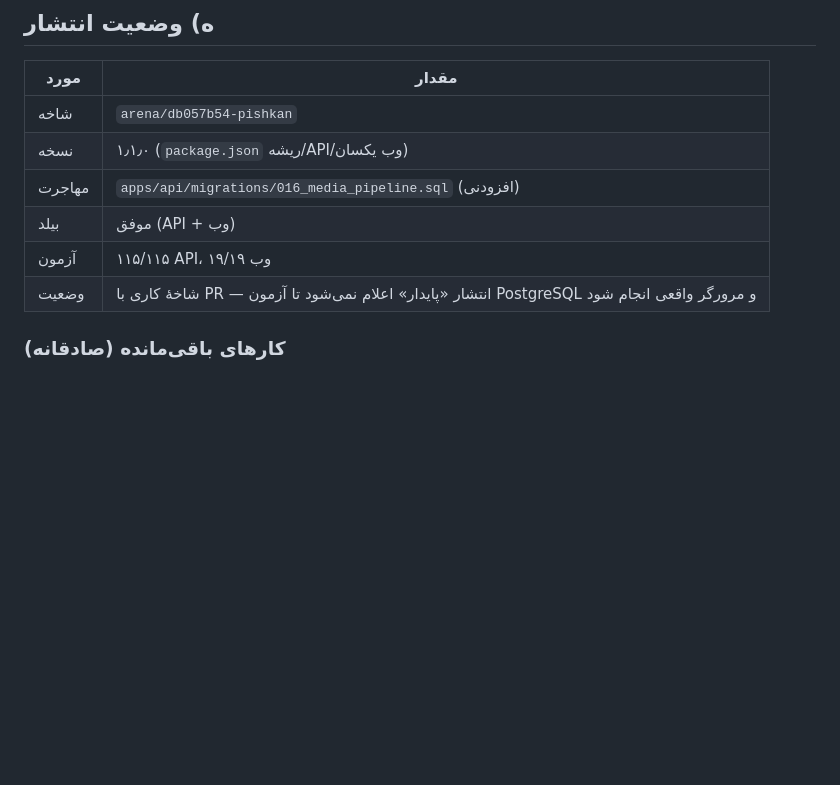
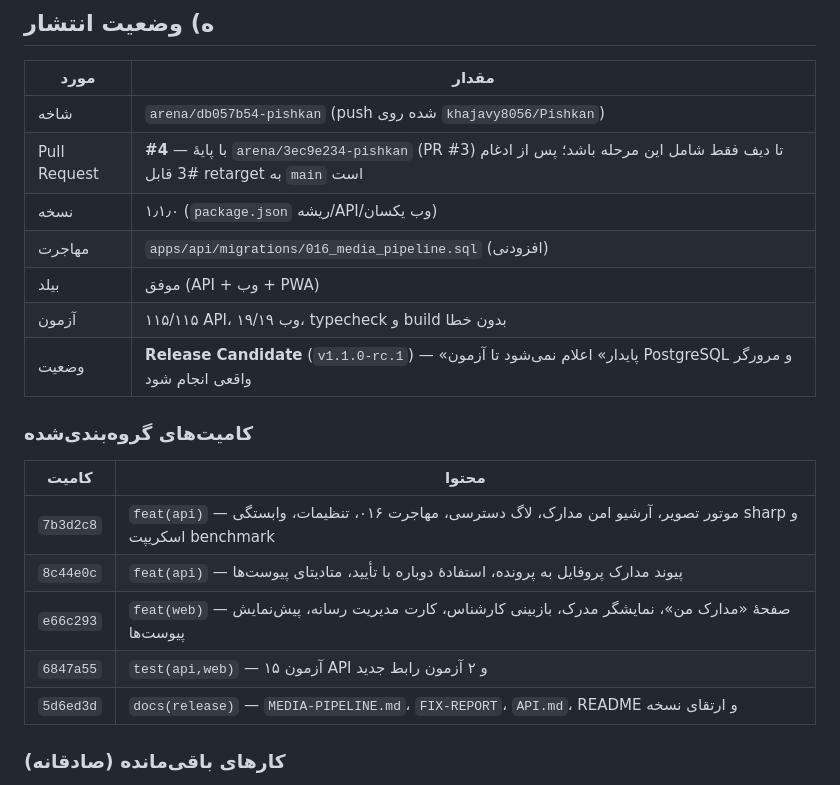
Before and after one commit to khajavy8056/Pishkan, a Markdown page: docs/FIX-REPORT-2026-10-30.md, the part around the change. Rendered like a GitHub page; blank space fills up the shorter version.

Commit message:
docs(report): ثبت شماره PR، کامیت‌های گروه‌بندی‌شده و وضعیت Release Candidate
Co-authored-by: arena-agent <297053741+arena-agent@users.noreply.github.com>

```diff
--- a/docs/FIX-REPORT-2026-10-30.md
+++ b/docs/FIX-REPORT-2026-10-30.md
@@ -173,12 +173,23 @@ dedupe، کنترل دسترسی و ثبت دانلود نسخهٔ اصلی، آ
 
 | مورد | مقدار |
 | --- | --- |
-| شاخه | `arena/db057b54-pishkan` |
+| شاخه | `arena/db057b54-pishkan` (push شده روی `khajavy8056/Pishkan`) |
+| Pull Request | **#4** — با پایهٔ `arena/3ec9e234-pishkan` (PR #3) تا دیف فقط شامل این مرحله باشد؛ پس از ادغام #3 قابل retarget به `main` است |
 | نسخه | ۱٫۱٫۰ (`package.json` ریشه/API/وب یکسان) |
 | مهاجرت | `apps/api/migrations/016_media_pipeline.sql` (افزودنی) |
-| بیلد | موفق (API + وب) |
-| آزمون | ۱۱۵/۱۱۵ API، ۱۹/۱۹ وب |
-| وضعیت | شاخهٔ کاری با PR — انتشار «پایدار» اعلام نمی‌شود تا آزمون PostgreSQL و مرورگر واقعی انجام شود |
+| بیلد | موفق (API + وب + PWA) |
+| آزمون | ۱۱۵/۱۱۵ API، ۱۹/۱۹ وب، typecheck و build بدون خطا |
+| وضعیت | **Release Candidate** (`v1.1.0-rc.1`) — «پایدار» اعلام نمی‌شود تا آزمون PostgreSQL و مرورگر واقعی انجام شود |
+
+### کامیت‌های گروه‌بندی‌شده
+
+| کامیت | محتوا |
+| --- | --- |
+| `7b3d2c8` | `feat(api)` — موتور تصویر، آرشیو امن مدارک، لاگ دسترسی، مهاجرت ۰۱۶، تنظیمات، وابستگی sharp و اسکریپت benchmark |
+| `8c44e0c` | `feat(api)` — پیوند مدارک پروفایل به پرونده، استفادهٔ دوباره با تأیید، متادیتای پیوست‌ها |
+| `e66c293` | `feat(web)` — صفحهٔ «مدارک من»، نمایشگر مدرک، بازبینی کارشناس، کارت مدیریت رسانه، پیش‌نمایش پیوست‌ها |
+| `6847a55` | `test(api,web)` — ۱۵ آزمون API و ۲ آزمون رابط جدید |
+| `5d6ed3d` | `docs(release)` — `MEDIA-PIPELINE.md`، `FIX-REPORT`، `API.md`، README و ارتقای نسخه |
 
 ### کارهای باقی‌مانده (صادقانه)
 
```
